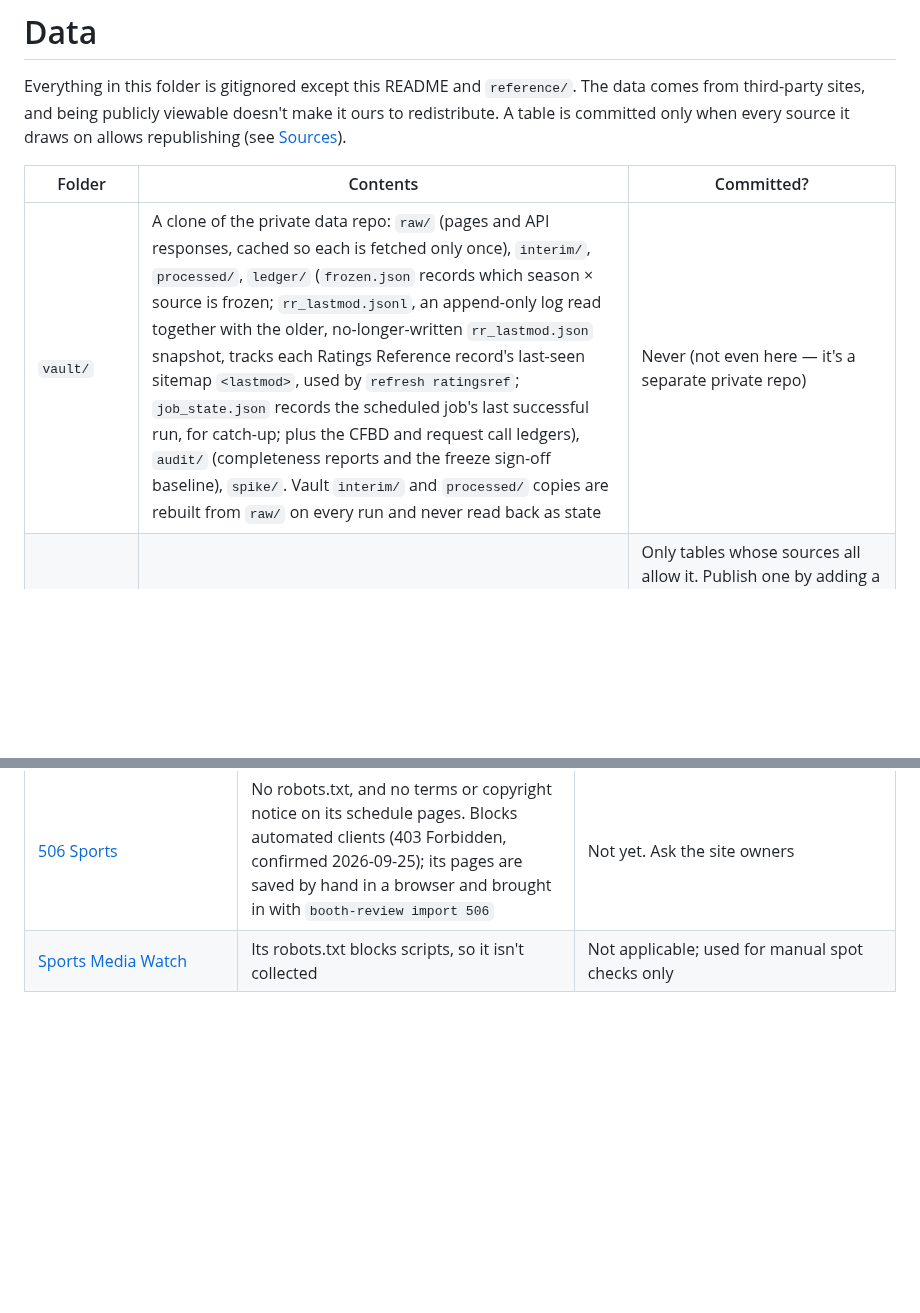
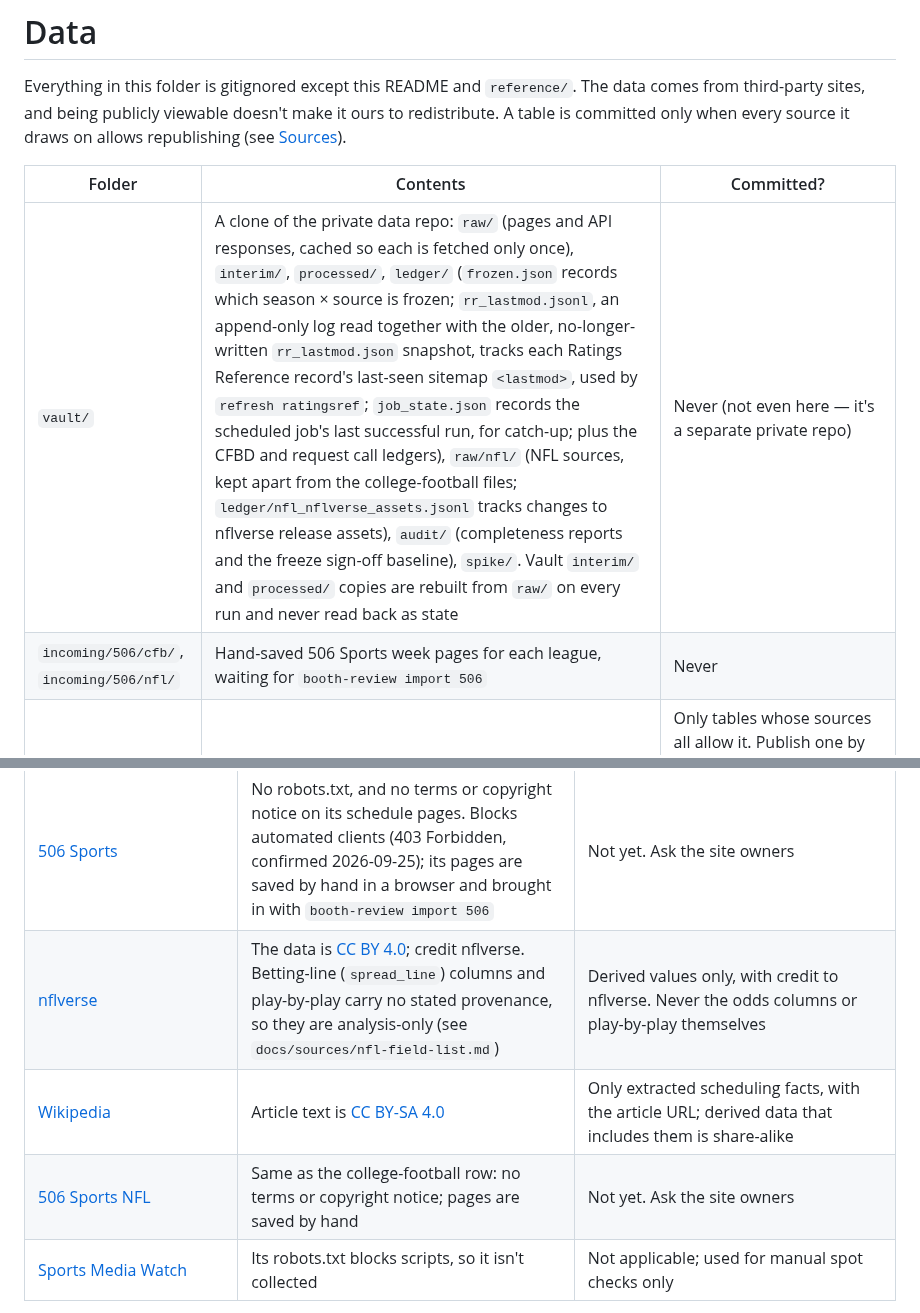
Before and after one commit to benboro/booth-review, a Markdown page: data/README.md, 2 parts joined by grey strips. Drawn GitHub-style; blank space fills up the shorter version.

Commit message:
Document NFL sources, league hand-save folders and per-league Ratings Reference caps so the docs match the built commands

```diff
--- a/data/README.md
+++ b/data/README.md
@@ -7,7 +7,8 @@ republishing (see [Sources](#sources)).
 
 | Folder | Contents | Committed? |
 |---|---|---|
-| `vault/` | A clone of the private data repo: `raw/` (pages and API responses, cached so each is fetched only once), `interim/`, `processed/`, `ledger/` (`frozen.json` records which season × source is frozen; `rr_lastmod.jsonl`, an append-only log read together with the older, no-longer-written `rr_lastmod.json` snapshot, tracks each Ratings Reference record's last-seen sitemap `<lastmod>`, used by `refresh ratingsref`; `job_state.json` records the scheduled job's last successful run, for catch-up; plus the CFBD and request call ledgers), `audit/` (completeness reports and the freeze sign-off baseline), `spike/`. Vault `interim/` and `processed/` copies are rebuilt from `raw/` on every run and never read back as state | Never (not even here — it's a separate private repo) |
+| `vault/` | A clone of the private data repo: `raw/` (pages and API responses, cached so each is fetched only once), `interim/`, `processed/`, `ledger/` (`frozen.json` records which season × source is frozen; `rr_lastmod.jsonl`, an append-only log read together with the older, no-longer-written `rr_lastmod.json` snapshot, tracks each Ratings Reference record's last-seen sitemap `<lastmod>`, used by `refresh ratingsref`; `job_state.json` records the scheduled job's last successful run, for catch-up; plus the CFBD and request call ledgers), `raw/nfl/` (NFL sources, kept apart from the college-football files; `ledger/nfl_nflverse_assets.jsonl` tracks changes to nflverse release assets), `audit/` (completeness reports and the freeze sign-off baseline), `spike/`. Vault `interim/` and `processed/` copies are rebuilt from `raw/` on every run and never read back as state | Never (not even here — it's a separate private repo) |
+| `incoming/506/cfb/`, `incoming/506/nfl/` | Hand-saved 506 Sports week pages for each league, waiting for `booth-review import 506` | Never |
 | `processed/` | Joined tables that feed the plot and the models, published from this public repo | Only tables whose sources all allow it. Publish one by adding a `!data/processed/<file>` line to `.gitignore`, after `!data/processed/` and `data/processed/*` |
 | `reference/` | Hand-maintained tables: team-name crosswalk, announcer name variants, event flags, per-network `network_rarity.csv` (hand-set rarely-rated flag) | Yes |
 
@@ -18,6 +19,9 @@ republishing (see [Sources](#sources)).
 | [Ratings Reference](https://ratingsreference.com/methodology) | Its compilation and JSON records are [CC BY 4.0](https://creativecommons.org/licenses/by/4.0/). The figures themselves are facts credited to their original publishers | Yes. Credit RatingsReference.com, link each record used, cite each figure's original source, and note that we changed the data |
 | [CollegeFootballData.com](https://collegefootballdata.com) | Its [terms](https://collegefootballdata.com/terms), updated August 12, 2026, permit using API data in websites, reasonable portions of factual data inside a larger product, and derived outputs such as charts; they prohibit providing API data as a standalone dataset or bulk download, mirrors, substitute APIs, and exposing keys in public code. Attribution ("Data provided by CollegeFootballData.com") is appreciated, not required | Yes, in the interactive chart. CFBD's admin confirmed by email on September 25, 2026 that its fields, including `excitementIndex`, may be used in the chart. A downloadable file may contain our own analysis and ordinary exports, but never a bulk download of CFBD's fields, even reformatted. Credit "Data provided by [CollegeFootballData.com](https://collegefootballdata.com)" on the site |
 | [506 Sports](https://506sports.com/ncaaf.php) | No robots.txt, and no terms or copyright notice on its schedule pages. Blocks automated clients (403 Forbidden, confirmed 2026-09-25); its pages are saved by hand in a browser and brought in with `booth-review import 506` | Not yet. Ask the site owners |
+| [nflverse](https://github.com/nflverse/nflverse-data) | The data is [CC BY 4.0](https://creativecommons.org/licenses/by/4.0/); credit nflverse. Betting-line (`spread_line`) columns and play-by-play carry no stated provenance, so they are analysis-only (see `docs/sources/nfl-field-list.md`) | Derived values only, with credit to nflverse. Never the odds columns or play-by-play themselves |
+| [Wikipedia](https://en.wikipedia.org) | Article text is [CC BY-SA 4.0](https://creativecommons.org/licenses/by-sa/4.0/) | Only extracted scheduling facts, with the article URL; derived data that includes them is share-alike |
+| [506 Sports NFL](https://506sports.com/nfl.php) | Same as the college-football row: no terms or copyright notice; pages are saved by hand | Not yet. Ask the site owners |
 | [Sports Media Watch](https://www.sportsmediawatch.com/college-football-tv-ratings/) | Its robots.txt blocks scripts, so it isn't collected | Not applicable; used for manual spot checks only |
 
 Run the collectors to rebuild `vault/raw/` locally. Keep request rates low: 506
```
Also changed, not shown: docs/sources/506.md (+13 -8 lines), docs/sources/ratings-reference.md (+9 -4 lines).
